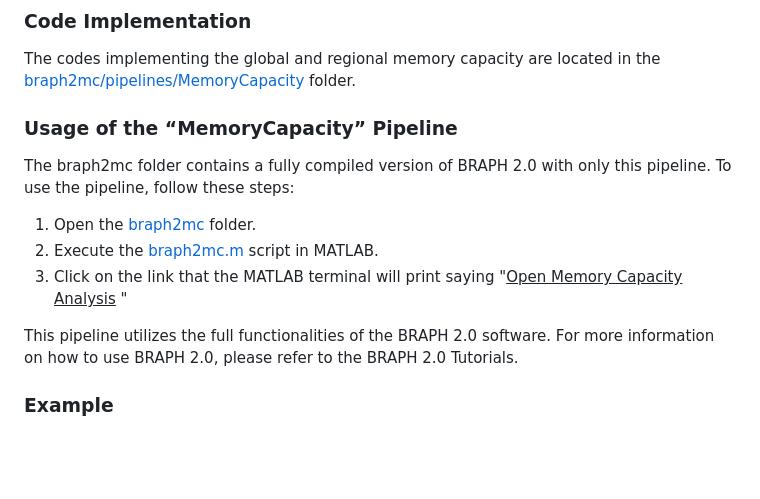
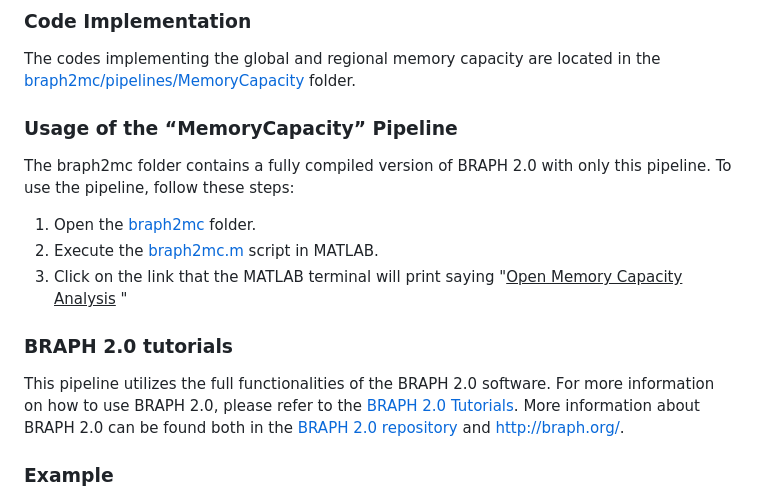
Before and after one commit to braph-software/MemoryCapacity, a Markdown page: README.md, the part around the change. Rendered like a GitHub page; blank space fills up the shorter version.

```diff
--- a/README.md
+++ b/README.md
@@ -13,14 +13,15 @@ The **BRAPH 2.0 Memory Capacity** is a pipeline that implements the reservoir co
 ### Code Implementation
 The codes implementing the global and regional memory capacity are located in the [braph2mc/pipelines/MemoryCapacity](https://github.com/braph-software/MemoryCapacity/tree/develop/braph2mc/pipelines/MemoryCapacity) folder.
 
-
 ### Usage of the “MemoryCapacity” Pipeline
 The braph2mc folder contains a fully compiled version of BRAPH 2.0 with only this pipeline. To use the pipeline, follow these steps:
 1.	Open the [braph2mc](https://github.com/braph-software/MemoryCapacity/tree/develop/braph2mc) folder.
 3.	Execute the [braph2mc.m](https://github.com/braph-software/MemoryCapacity/blob/develop/braph2mc/braph2mc.m) script in MATLAB.
 4.	Click on the link that the MATLAB terminal will print saying "<ins>Open Memory Capacity Analysis</ins> "
 
-This pipeline utilizes the full functionalities of the BRAPH 2.0 software. For more information on how to use BRAPH 2.0, please refer to the BRAPH 2.0 Tutorials.
+### BRAPH 2.0 tutorials
+
+This pipeline utilizes the full functionalities of the BRAPH 2.0 software. For more information on how to use BRAPH 2.0, please refer to the [BRAPH 2.0 Tutorials](https://github.com/braph-software/BRAPH-2/tree/develop/tutorials). More information about BRAPH 2.0 can be found both in the [BRAPH 2.0 repository](https://github.com/braph-software/BRAPH-2/tree/develop) and http://braph.org/.
 
 ### Example
 1. Create dataset (if you haven't done so) by running [create_data_Memory_Capacity.m](https://github.com/braph-software/MemoryCapacity/blob/develop/braph2mc/pipelines/MemoryCapacity/create_data_Memory_Capacity.m). This will create the folder [Example data Memory Capacity](https://github.com/braph-software/MemoryCapacity/tree/develop/braph2mc/pipelines/MemoryCapacity/Example%20data%20Memory%20Capacity) (already included in the compiled version under [braph2mc](https://github.com/braph-software/MemoryCapacity/tree/develop/braph2mc) folder.
```
